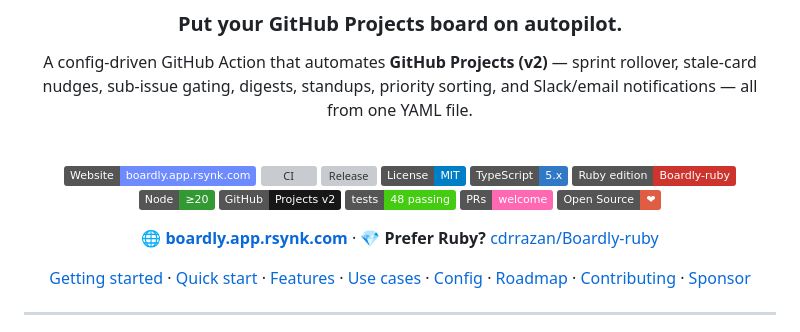
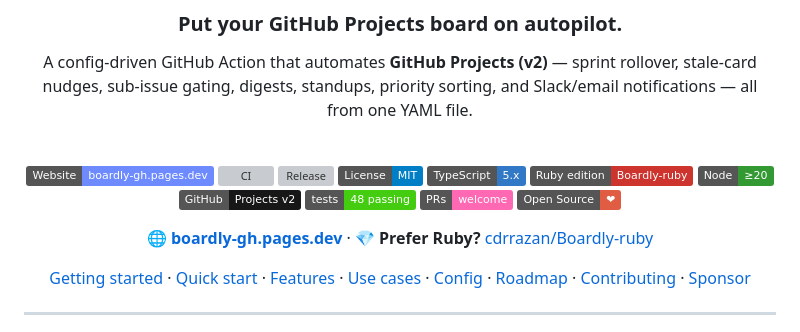
Before and after one commit to cdrrazan/Boardly, a Markdown page: README.md, the part around the change. Rendered like a GitHub page; badges without logos; grey boxes are pictures that could not be loaded.

Commit message:
docs: point website links to boardly-gh.pages.dev
Update the README website badge and hero link from boardly.app.rsynk.com
to boardly-gh.pages.dev. Escape the dash in the shields.io badge message
so it renders correctly.

Co-Authored-By: Claude Opus 4.8 <noreply@anthropic.com>

```diff
--- a/README.md
+++ b/README.md
@@ -8,7 +8,7 @@ A config-driven GitHub Action that automates **GitHub Projects (v2)** — sprint
 
 <br/>
 
-[![Website](https://img.shields.io/badge/Website-boardly.app.rsynk.com-6d8bff?logo=cloudflare&logoColor=white)](https://boardly.app.rsynk.com)
+[![Website](https://img.shields.io/badge/Website-boardly--gh.pages.dev-6d8bff?logo=cloudflare&logoColor=white)](https://boardly-gh.pages.dev)
 [![CI](https://github.com/cdrrazan/Boardly/actions/workflows/ci.yml/badge.svg)](https://github.com/cdrrazan/Boardly/actions/workflows/ci.yml)
 [![Release](https://img.shields.io/github/v/release/cdrrazan/Boardly?sort=semver&color=success)](https://github.com/cdrrazan/Boardly/releases/latest)
 [![License: MIT](https://img.shields.io/badge/License-MIT-blue.svg)](./LICENSE)
@@ -20,7 +20,7 @@ A config-driven GitHub Action that automates **GitHub Projects (v2)** — sprint
 [![PRs Welcome](https://img.shields.io/badge/PRs-welcome-ff69b4.svg)](./CONTRIBUTING.md)
 [![Open Source](https://img.shields.io/badge/Open%20Source-%E2%9D%A4-red.svg)](./OPEN_SOURCE.md)
 
-**[🌐 boardly.app.rsynk.com](https://boardly.app.rsynk.com)** · 💎 **Prefer Ruby?** [cdrrazan/Boardly-ruby](https://github.com/cdrrazan/Boardly-ruby)
+**[🌐 boardly-gh.pages.dev](https://boardly-gh.pages.dev)** · 💎 **Prefer Ruby?** [cdrrazan/Boardly-ruby](https://github.com/cdrrazan/Boardly-ruby)
 
 [Getting started](./docs/GETTING_STARTED.md) · [Quick start](#-quick-start) · [Features](#-features) · [Use cases](#-use-cases) · [Config](#%EF%B8%8F-configuration) · [Roadmap](./ROADMAP.md) · [Contributing](./CONTRIBUTING.md) · [Sponsor](#-support-the-project)
 
```
